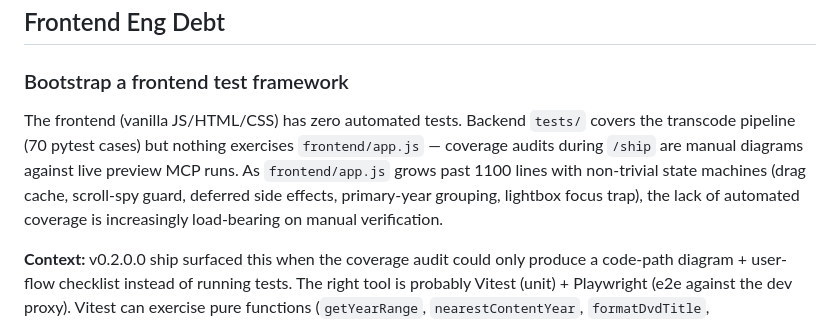
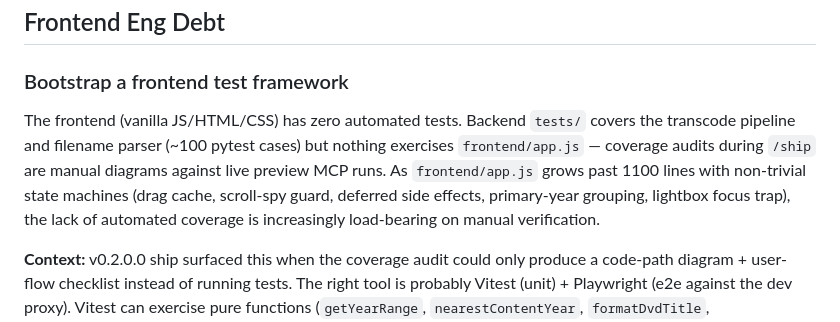
Before and after one commit to n1mmy/family-videos, a Markdown page: TODOS.md, the part around the change. GitHub-like rendering.

Commit message:
docs: sync TODOS test count with v0.2.3.0

```diff
--- a/TODOS.md
+++ b/TODOS.md
@@ -40,7 +40,7 @@ Button to play all videos from the selected year in sequence, auto-advancing whe
 ## Frontend Eng Debt
 
 ### Bootstrap a frontend test framework
-The frontend (vanilla JS/HTML/CSS) has zero automated tests. Backend `tests/` covers the transcode pipeline (70 pytest cases) but nothing exercises `frontend/app.js` — coverage audits during `/ship` are manual diagrams against live preview MCP runs. As `frontend/app.js` grows past 1100 lines with non-trivial state machines (drag cache, scroll-spy guard, deferred side effects, primary-year grouping, lightbox focus trap), the lack of automated coverage is increasingly load-bearing on manual verification.
+The frontend (vanilla JS/HTML/CSS) has zero automated tests. Backend `tests/` covers the transcode pipeline and filename parser (~100 pytest cases) but nothing exercises `frontend/app.js` — coverage audits during `/ship` are manual diagrams against live preview MCP runs. As `frontend/app.js` grows past 1100 lines with non-trivial state machines (drag cache, scroll-spy guard, deferred side effects, primary-year grouping, lightbox focus trap), the lack of automated coverage is increasingly load-bearing on manual verification.
 
 **Context:** v0.2.0.0 ship surfaced this when the coverage audit could only produce a code-path diagram + user-flow checklist instead of running tests. The right tool is probably Vitest (unit) + Playwright (e2e against the dev proxy). Vitest can exercise pure functions (`getYearRange`, `nearestContentYear`, `formatDvdTitle`, `deriveYearRangeFromVideos`) immediately without DOM, and Playwright covers the drag/scroll/lightbox flows against real `manifest.json`.
 
```
